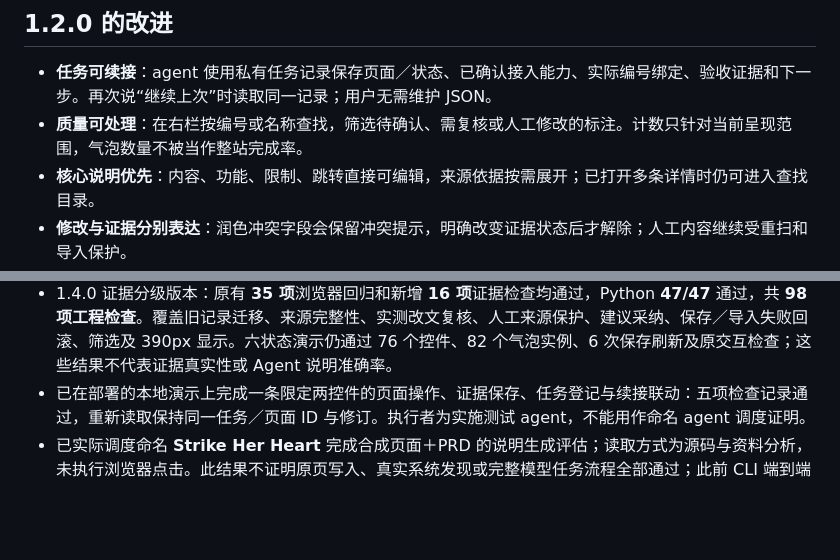
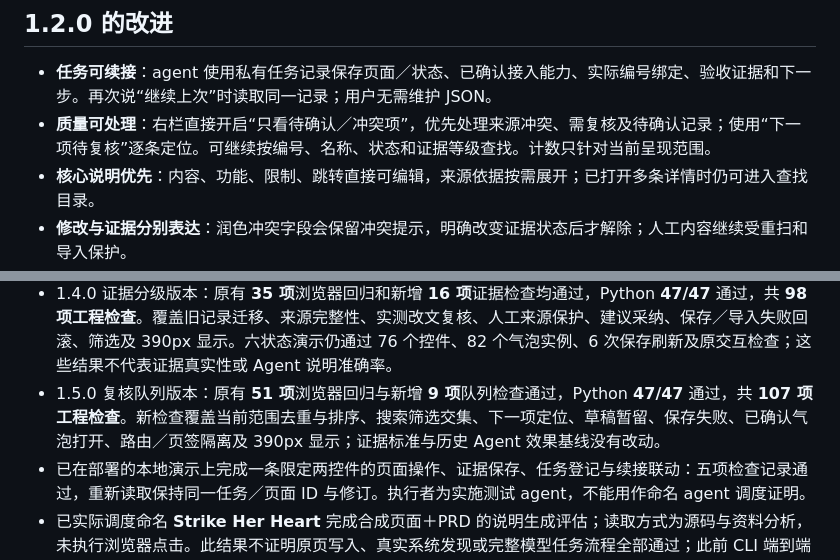
Before and after one commit to sakura1412/strike-her-heart, a Markdown page: README.md, 2 parts joined by grey strips. Rendered like a GitHub page; blank space fills up the shorter version.

```diff
--- a/README.md
+++ b/README.md
@@ -121,7 +121,7 @@ Codex 的自定义 agent 目录、必需字段与权限继承方式见 [OpenAI
 ## 1.2.0 的改进
 
 - **任务可续接**：agent 使用私有任务记录保存页面／状态、已确认接入能力、实际编号绑定、验收证据和下一步。再次说“继续上次”时读取同一记录；用户无需维护 JSON。
-- **质量可处理**：在右栏按编号或名称查找，筛选待确认、需复核或人工修改的标注。计数只针对当前呈现范围，气泡数量不被当作整站完成率。
+- **质量可处理**：右栏直接开启“只看待确认／冲突项”，优先处理来源冲突、需复核及待确认记录；使用“下一项待复核”逐条定位。可继续按编号、名称、状态和证据等级查找。计数只针对当前呈现范围。
 - **核心说明优先**：内容、功能、限制、跳转直接可编辑，来源依据按需展开；已打开多条详情时仍可进入查找目录。
 - **修改与证据分别表达**：润色冲突字段会保留冲突提示，明确改变证据状态后才解除；人工内容继续受重扫和导入保护。
 - **保存反馈可信**：存储失败保留草稿、提示重试，不将失败写入显示为已保存。
@@ -248,6 +263,7 @@ python3 scripts/serve.py
 - 1.3.0 工作流版本：浏览器检查 **34/34**、Python 检查 **23/23** 通过，共 **57 项**。新增覆盖工作流阶段切换、页面检索与筛选、历史证据失效、只读快照与修订保持、文本安全及 390px 窄屏；原有六状态原页标注回归通过。
 - 加入效果评估工具后，浏览器检查 **35/35**、Python 检查 **47/47** 通过，共 **82 项工程检查**，其中包含标准控件与实际渲染状态核对、19 项评分器契约检查。工程检查数量不是 agent 效果分数。
 - 1.4.0 证据分级版本：原有 **35 项**浏览器回归和新增 **16 项**证据检查均通过，Python **47/47** 通过，共 **98 项工程检查**。覆盖旧记录迁移、来源完整性、实测改文复核、人工来源保护、建议采纳、保存／导入失败回滚、筛选及 390px 显示。六状态演示仍通过 76 个控件、82 个气泡实例、6 次保存刷新及原交互检查；这些结果不代表证据真实性或 Agent 说明准确率。
+- 1.5.0 复核队列版本：原有 **51 项**浏览器回归与新增 **9 项**队列检查通过，Python **47/47** 通过，共 **107 项工程检查**。新检查覆盖当前范围去重与排序、搜索筛选交集、下一项定位、草稿暂留、保存失败、已确认气泡打开、路由／页签隔离及 390px 显示；证据标准与历史 Agent 效果基线没有改动。
 - 已在部署的本地演示上完成一条限定两控件的页面操作、证据保存、任务登记与续接联动：五项检查记录通过，重新读取保持同一任务／页面 ID 与修订。执行者为实施测试 agent，不能用作命名 agent 调度证明。
 - 已实际调度命名 **Strike Her Heart** 完成合成页面＋PRD 的说明生成评估；读取方式为源码与资料分析，未执行浏览器点击。此结果不证明原页写入、真实系统发现或完整模型任务流程全部通过；此前 CLI 端到端尝试的连接超时也未因此得到修复。
 - 演示或模拟页面测试不能代替实际目标的逐页验收。
```
Also changed, not shown: other parts of README.md (+16 -1 lines), skills/strike-her-heart/SKILL.md (+1 -0 lines), docs/images/review-queue.png (added), 8 other files.
